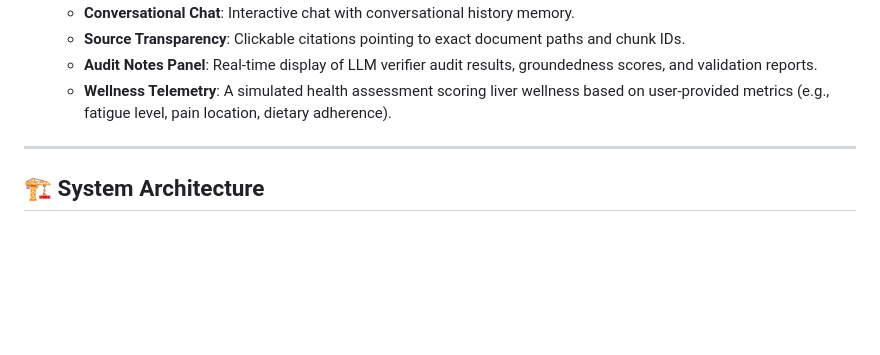
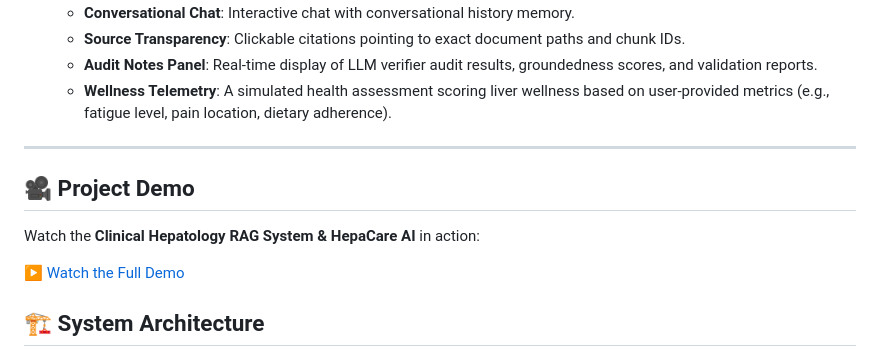
Before and after one commit to Asemgamal955/Clinical-Hepatology-RAG-System-HepaCare-AI, a Markdown page: README.MD, the part around the change. Drawn GitHub-style; blank space fills up the shorter version.

```diff
--- a/README.MD
+++ b/README.MD
@@ -31,6 +31,11 @@ A production-grade Clinical Retrieval-Augmented Generation (RAG) system speciali
   - **Wellness Telemetry**: A simulated health assessment scoring liver wellness based on user-provided metrics (e.g., fatigue level, pain location, dietary adherence).
 
 ---
+## 🎥 Project Demo
+
+Watch the **Clinical Hepatology RAG System & HepaCare AI** in action:
+
+[▶️ Watch the Full Demo](https://github.com/MohamedAlaa2005/Clinical-Hepatology-RAG-System-HepaCare-AI/issues/1)
 
 ## 🏗️ System Architecture
 
```
